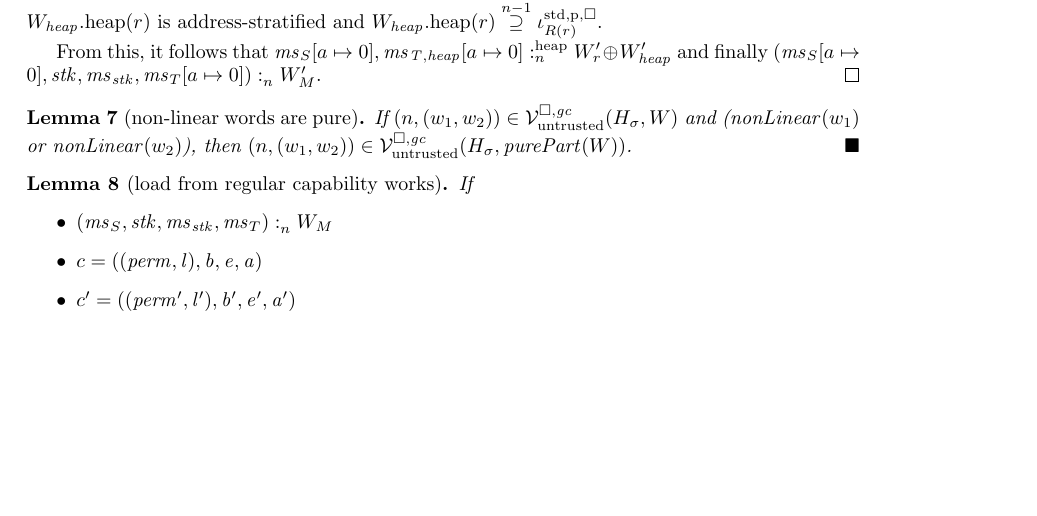
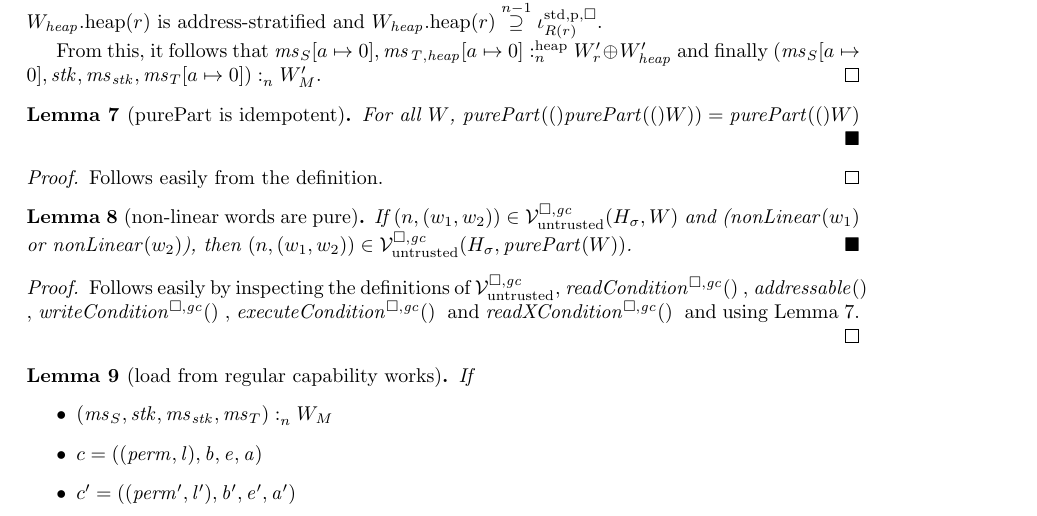
Before and after one commit to dominiquedevriese/capability-machine-reasoning-on-paper, a LaTeX document (fully-abstract-comp/ftlr-proof-cases.tex): part of page 3 of 12, cut so that both start at the same text, the shorter picture padded with empty space. Compiled offline with pdfLaTeX.

Commit message:
Prove simple lemma.

```diff
--- a/fully-abstract-comp/ftlr-proof-cases.tex
+++ b/fully-abstract-comp/ftlr-proof-cases.tex
@@ -165,11 +165,22 @@ then
   From this, it follows that $\memSatHeap{\ms_S\update{a}{0},\ms_\var{T,heap}\update{a}{0}}{W_r' \oplus W_\var{heap}'}$ and finally $\memSat{(\ms_S\update{a}{0},\stk,\ms_\stk,\ms_T\update{a}{0})}{W_M'}$.
 \end{proof}
 
+\begin{lemma}[purePart is idempotent]
+  For all $W$, $\purePart(\purePart(W)) = \purePart(W)$
+  \label{lem:purePart-idempotent}
+\end{lemma}
+\begin{proof}
+  Follows easily from the definition.
+\end{proof}
+
 \begin{lemma}[non-linear words are pure]
   \label{lem:non-linear-pure}
   If $\npair{(w_1,w_2)} \in \lrv(H_\sigma,W)$ and ($\nonLinear{w_1}$ or $\nonLinear{w_2}$), then
   $\npair{(w_1,w_2)} \in \lrv(H_\sigma,\purePart{W})$.
 \end{lemma}
+\begin{proof}
+  Follows easily by inspecting the definitions of $\lrv$, $\readCond$, $\addressable$, $\writeCond$, $\execCond$ and $\xReadCond$ and using Lemma~\ref{lem:purePart-idempotent}.
+\end{proof}
 
 \begin{lemma}[load from regular capability works]
   \label{lem:readcond-cap-works}
```
Also changed, not shown: fully-abstract-comp/technical-report.tex (+2 -0 lines).
